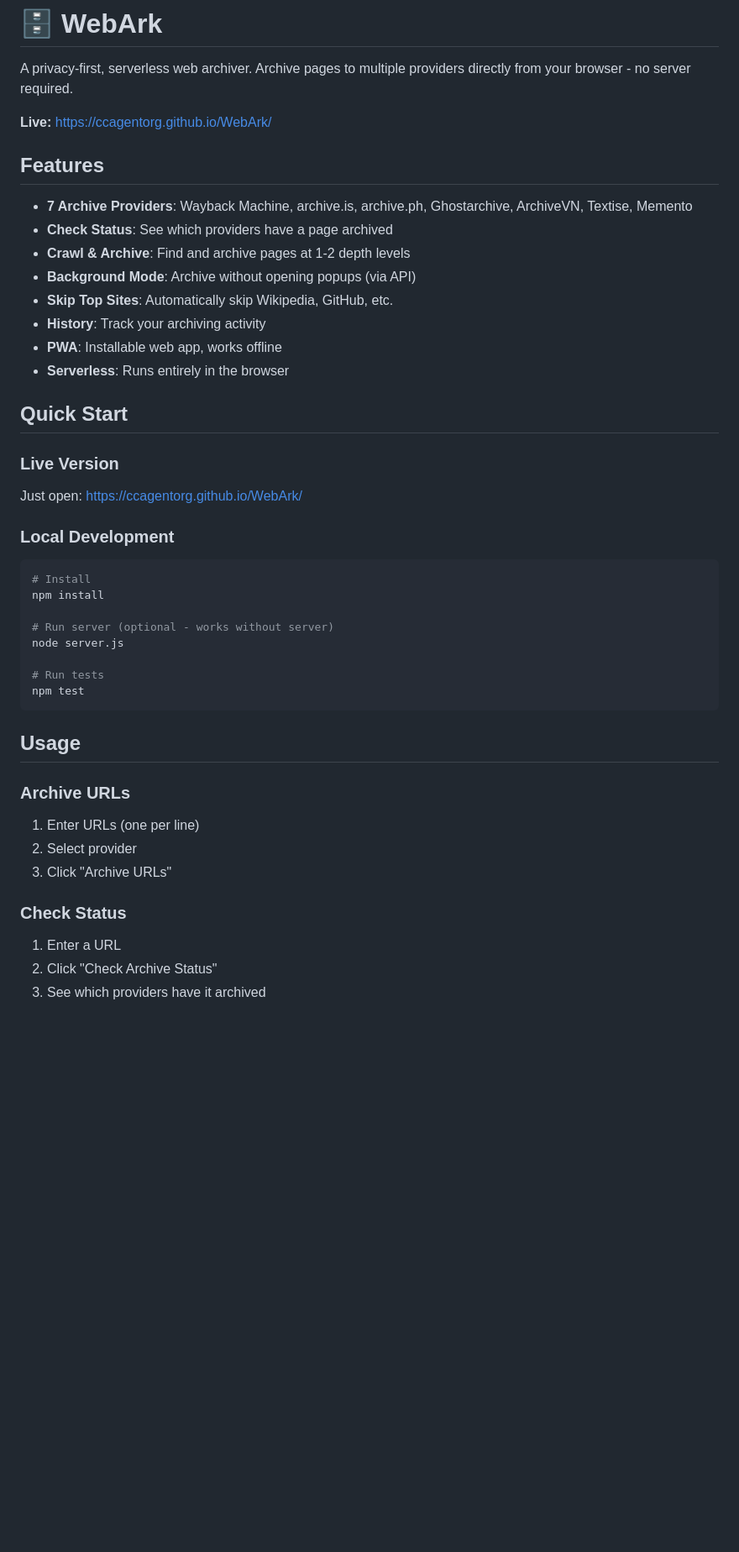
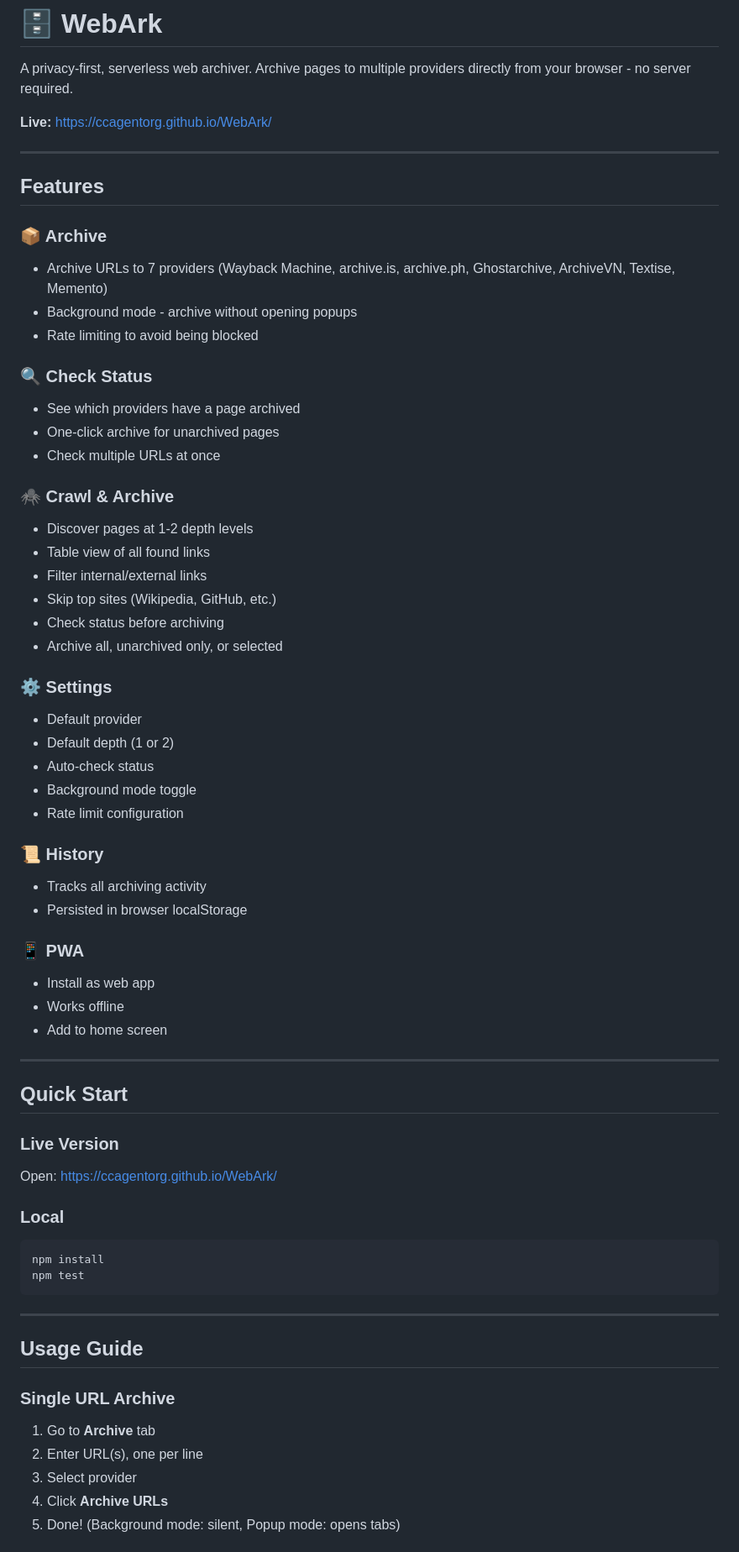
Before and after one commit to CCAgentOrg/WebArk, a Markdown page: README.md, the part around one of its changes. Shown at 84% size. GitHub-like rendering; blank space fills up the shorter version.

````diff
--- a/README.md
+++ b/README.md
@@ -4,43 +4,65 @@ A privacy-first, serverless web archiver. Archive pages to multiple providers di
 
 **Live:** https://ccagentorg.github.io/WebArk/
 
+---
+
 ## Features
 
-- **7 Archive Providers**: Wayback Machine, archive.is, archive.ph, Ghostarchive, ArchiveVN, Textise, Memento
-- **Check Status**: See which providers have a page archived
-- **Crawl & Archive**: Find and archive pages at 1-2 depth levels
-- **Background Mode**: Archive without opening popups (via API)
-- **Skip Top Sites**: Automatically skip Wikipedia, GitHub, etc.
-- **History**: Track your archiving activity
-- **PWA**: Installable web app, works offline
-- **Serverless**: Runs entirely in the browser
+### 📦 Archive
+- Archive URLs to 7 providers (Wayback Machine, archive.is, archive.ph, Ghostarchive, ArchiveVN, Textise, Memento)
+- Background mode - archive without opening popups
+- Rate limiting to avoid being blocked
+
+### 🔍 Check Status
+- See which providers have a page archived
+- One-click archive for unarchived pages
+- Check multiple URLs at once
+
+### 🕷️ Crawl & Archive
+- Discover pages at 1-2 depth levels
+- Table view of all found links
+- Filter internal/external links
+- Skip top sites (Wikipedia, GitHub, etc.)
+- Check status before archiving
+- Archive all, unarchived only, or selected
+
+### ⚙️ Settings
+- Default provider
+- Default depth (1 or 2)
+- Auto-check status
+- Background mode toggle
+- Rate limit configuration
+
+### 📜 History
+- Tracks all archiving activity
+- Persisted in browser localStorage
+
+### 📱 PWA
+- Install as web app
+- Works offline
+- Add to home screen
+
+---
 
 ## Quick Start
 
 ### Live Version
-Just open: https://ccagentorg.github.io/WebArk/
+Open: https://ccagentorg.github.io/WebArk/
 
-### Local Development
+### Local
 ```bash
-# Install
 npm install
-
-# Run server (optional - works without server)
-node server.js
-
-# Run tests
 npm test
 ```
 
-## Usage
+---
 
-### Archive URLs
-1. Enter URLs (one per line)
-2. Select provider
-3. Click "Archive URLs"
+## Usage Guide
 
-### Check Status
-1. Enter a URL
-2. Click "Check Archive Status"
-3. See which providers have it archived
+### Single URL Archive
+1. Go to **Archive** tab
+2. Enter URL(s), one per line
+3. Select provider
+4. Click **Archive URLs**
+5. Done! (Background mode: silent, Popup mode: opens tabs)
 
````
Also changed, not shown: other parts of README.md (+83 -48 lines), AGENTS.md (added, +122 -0 lines).
